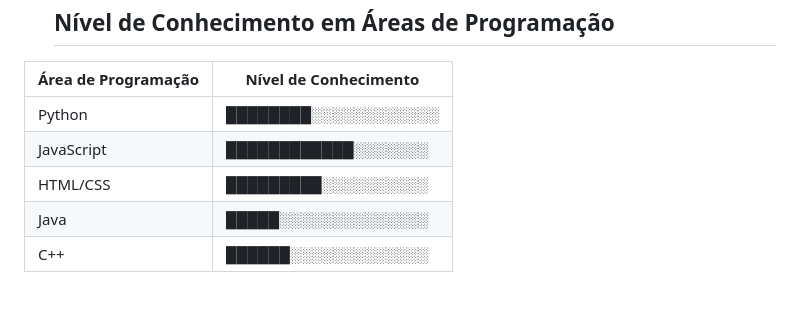
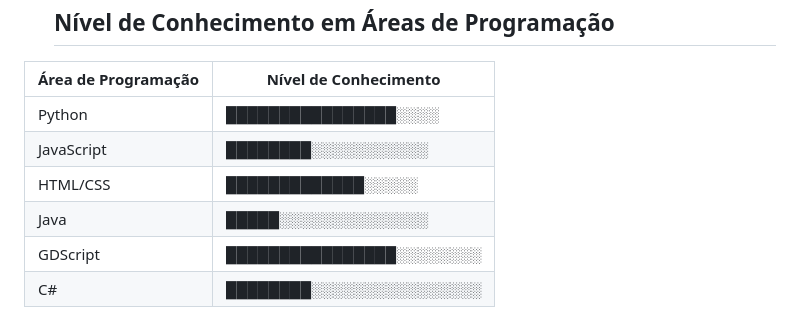
Before and after one commit to WendellCyberPulse/portifolio_jogosdigitais, a Markdown page: README.md, the part around the change. GitHub-like rendering.

Commit message:
Update README.md
Signed-off-by: CyberPulse Game Studio <153331923+WendellCyberPulse@users.noreply.github.com>

```diff
--- a/README.md
+++ b/README.md
@@ -80,8 +80,9 @@ Em 2023 Realizei um bootcamp pela DIO em Jogos Digitais certificações em:
   ## Nível de Conhecimento em Áreas de Programação
 | Área de Programação | Nível de Conhecimento |
 |---------------------|-----------------------|
-| Python              | ████████░░░░░░░░░░░░ |
-| JavaScript          | ████████████░░░░░░░ |
-| HTML/CSS            | █████████░░░░░░░░░░ |
+| Python              | ████████████████░░░░ |
+| JavaScript          | ████████░░░░░░░░░░░  |
+| HTML/CSS            | █████████████░░░░░ |
 | Java                | █████░░░░░░░░░░░░░░ |
-| C++                 | ██████░░░░░░░░░░░░░ |
+| GDScript            | ████████████████░░░░░░░░ |
+| C#                  | ████████░░░░░░░░░░░░░░░░ |
```
